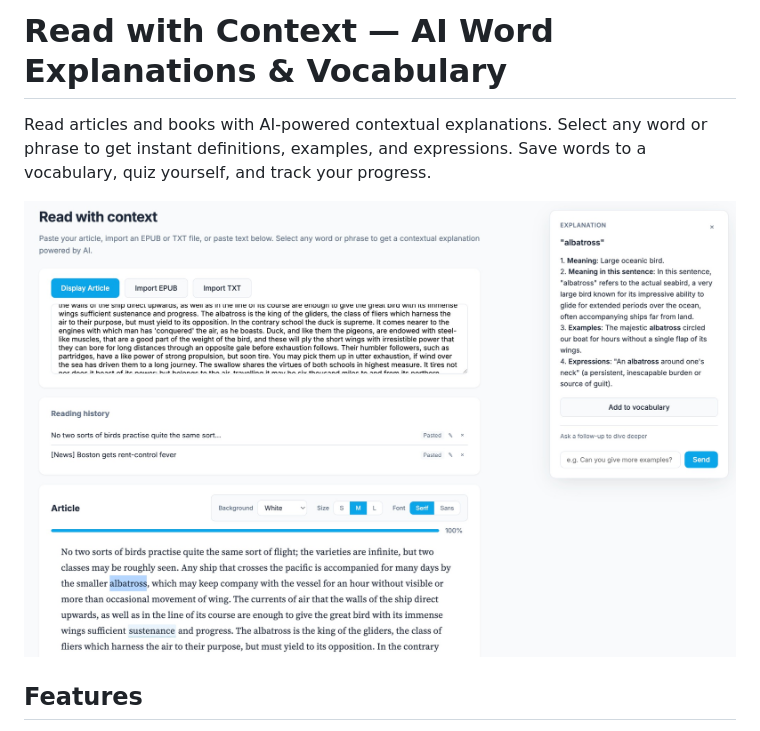
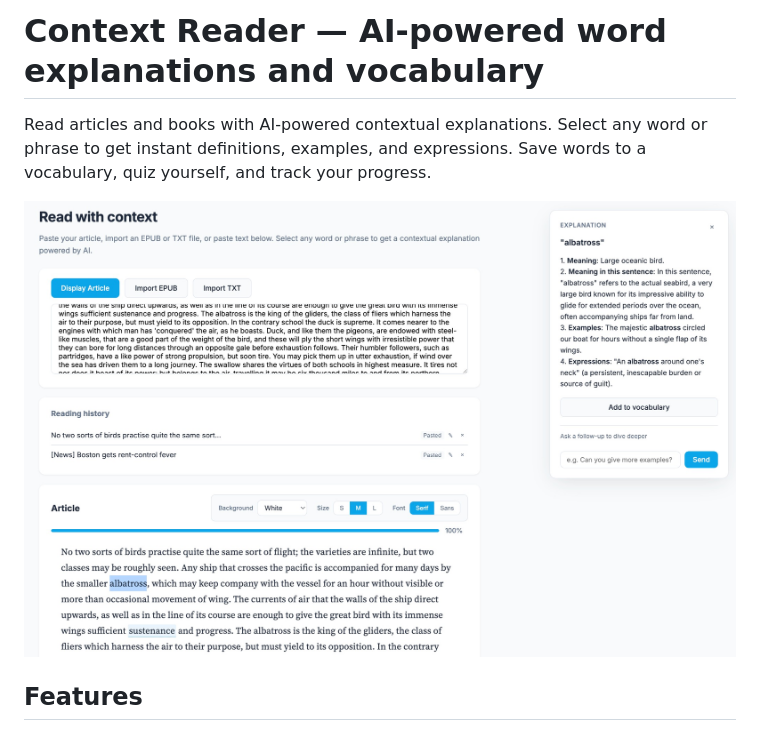
Before and after one commit to xiaoyuxie-vico/context-reader, a Markdown page: README.md, the part around one of its changes. Drawn GitHub-style.

Commit message:
Refine README title: Context Reader — AI-powered word explanations and vocabulary
Co-authored-by: Cursor <cursoragent@cursor.com>

```diff
--- a/README.md
+++ b/README.md
@@ -1,4 +1,4 @@
-# Read with Context — AI Word Explanations & Vocabulary
+# Context Reader — AI-powered word explanations and vocabulary
 
 Read articles and books with AI-powered contextual explanations. Select any word or phrase to get instant definitions, examples, and expressions. Save words to a vocabulary, quiz yourself, and track your progress.
 
```
Also changed, not shown: other parts of README.md (+1 -1 lines).
